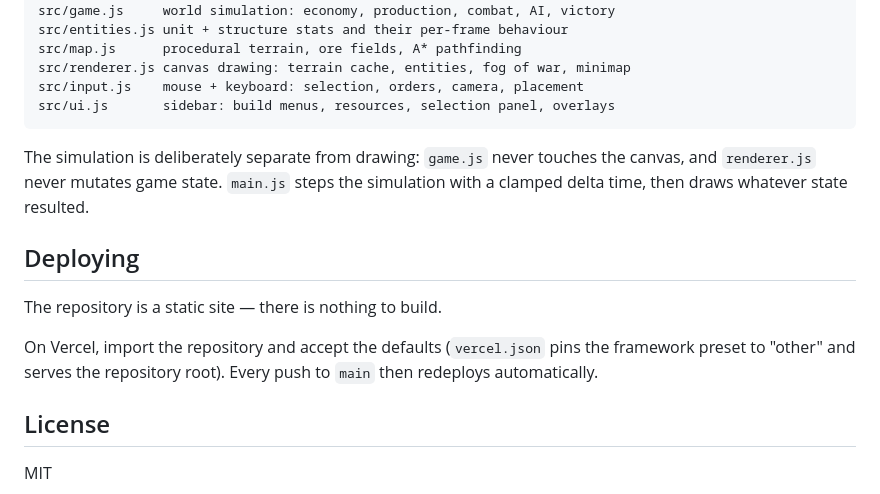
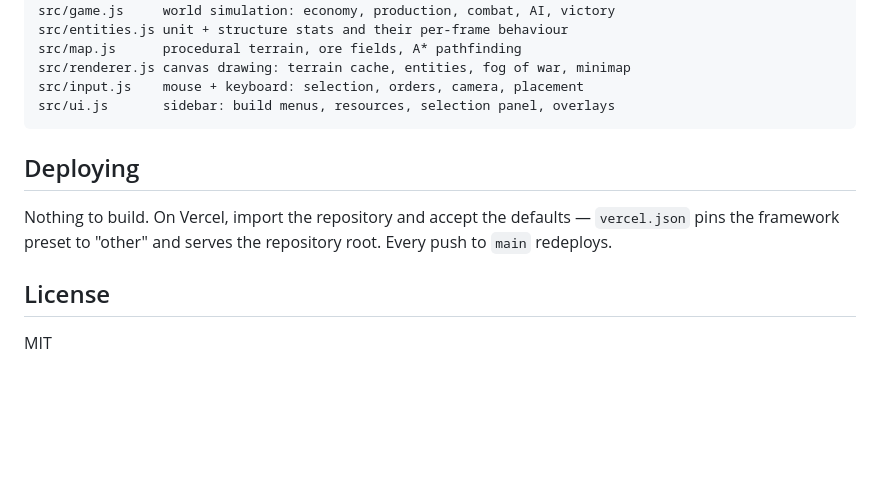
Before and after one commit to iandwhite1988/rh-2-clone, a Markdown page: README.md, the part around one of its changes. Drawn GitHub-style; blank space fills up the shorter version.

````diff
--- a/README.md
+++ b/README.md
@@ -79,17 +85,11 @@ src/input.js    mouse + keyboard: selection, orders, camera, placement
 src/ui.js       sidebar: build menus, resources, selection panel, overlays
 ```
 
-The simulation is deliberately separate from drawing: `game.js` never touches
-the canvas, and `renderer.js` never mutates game state. `main.js` steps the
-simulation with a clamped delta time, then draws whatever state resulted.
-
 ## Deploying
 
-The repository is a static site — there is nothing to build.
-
-On Vercel, import the repository and accept the defaults (`vercel.json` pins
-the framework preset to "other" and serves the repository root). Every push to
-`main` then redeploys automatically.
+Nothing to build. On Vercel, import the repository and accept the defaults —
+`vercel.json` pins the framework preset to "other" and serves the repository
+root. Every push to `main` redeploys.
 
 ## License
 
````
Also changed, not shown: other parts of README.md (+52 -46 lines).
